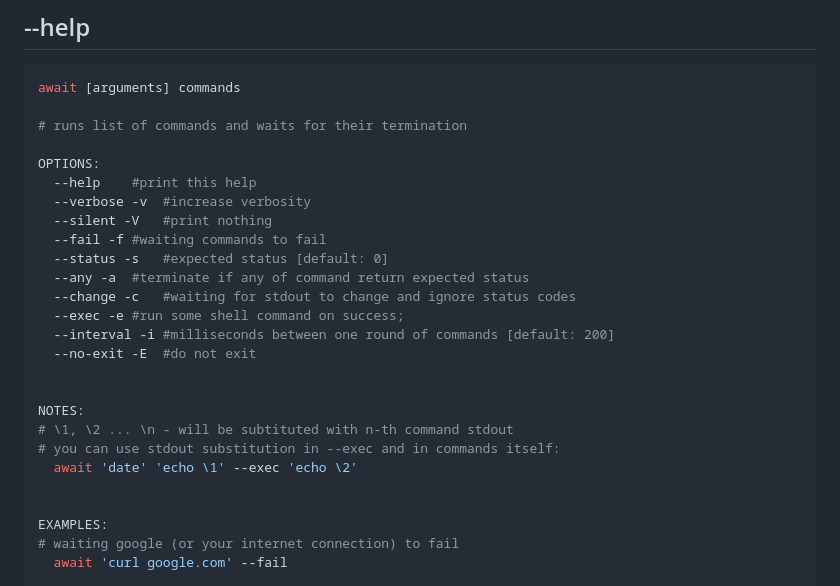
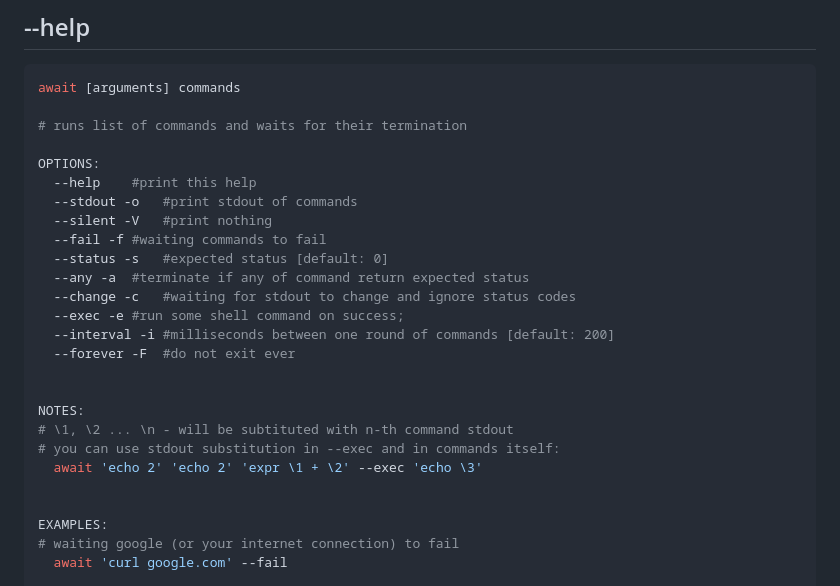
Before and after one commit to slavaGanzin/await, a Markdown page: README.md, the part around the change printed below. GitHub-like rendering.

```diff
--- a/README.md
+++ b/README.md
@@ -25,7 +54,7 @@ await [arguments] commands
 
 OPTIONS:
   --help	#print this help
-  --verbose -v	#increase verbosity
+  --stdout -o	#print stdout of commands
   --silent -V	#print nothing
   --fail -f	#waiting commands to fail
   --status -s	#expected status [default: 0]
@@ -33,13 +62,13 @@ OPTIONS:
   --change -c	#waiting for stdout to change and ignore status codes
   --exec -e	#run some shell command on success;
   --interval -i	#milliseconds between one round of commands [default: 200]
-  --no-exit -E	#do not exit
+  --forever -F	#do not exit ever
 
 
 NOTES:
 # \1, \2 ... \n - will be subtituted with n-th command stdout
 # you can use stdout substitution in --exec and in commands itself:
-  await 'date' 'echo \1' --exec 'echo \2'
+  await 'echo 2' 'echo 2' 'expr \1 + \2' --exec 'echo \3'
 
 
 EXAMPLES:
```
Also changed, not shown: other parts of README.md (+34 -4 lines), demo/4.gif (added), 5 other files.
